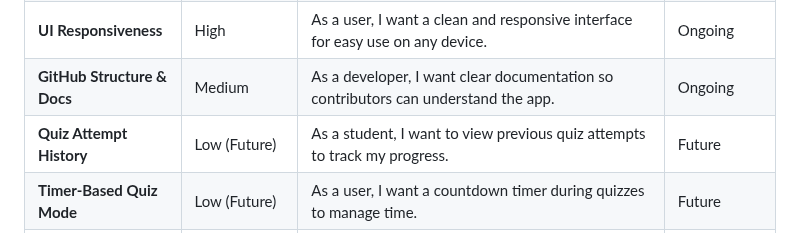
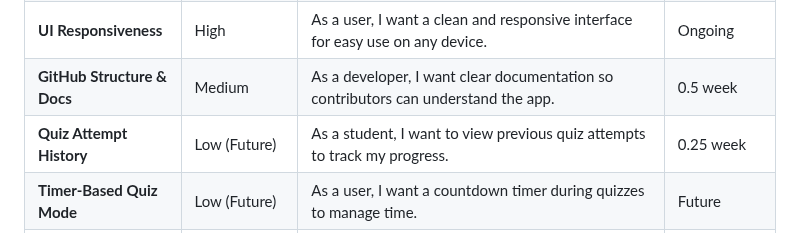
Before and after one commit to rogelg909/ist-303-team-A, a Markdown page: README.md, the part around the change. GitHub-like rendering.

```diff
--- a/README.md
+++ b/README.md
@@ -132,8 +132,8 @@ While not part of the current course implementation, the following ideas were co
 | **Email Quiz** | Medium | As a user, I want to email the quiz to myself or others for sharing. | 1 week |
 | **Session Management** | Medium | As a user, I want to stay logged in securely and be notified if my session expires. | 0.5 week |
 | **UI Responsiveness** | High | As a user, I want a clean and responsive interface for easy use on any device. | Ongoing |
-| **GitHub Structure & Docs** | Medium | As a developer, I want clear documentation so contributors can understand the app. | Ongoing |
-| **Quiz Attempt History** | Low (Future) | As a student, I want to view previous quiz attempts to track my progress. | Future |
+| **GitHub Structure & Docs** | Medium | As a developer, I want clear documentation so contributors can understand the app. | 0.5 week |
+| **Quiz Attempt History** | Low (Future) | As a student, I want to view previous quiz attempts to track my progress. | 0.25 week |
 | **Timer-Based Quiz Mode** | Low (Future) | As a user, I want a countdown timer during quizzes to manage time. | Future |
 | **Adaptive Difficulty** | Low (Future) | As a user, I want quizzes to adjust difficulty based on my answers. | Future |
 
```
